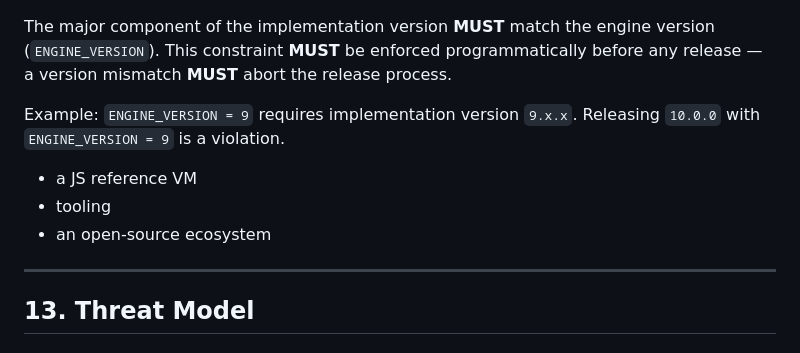
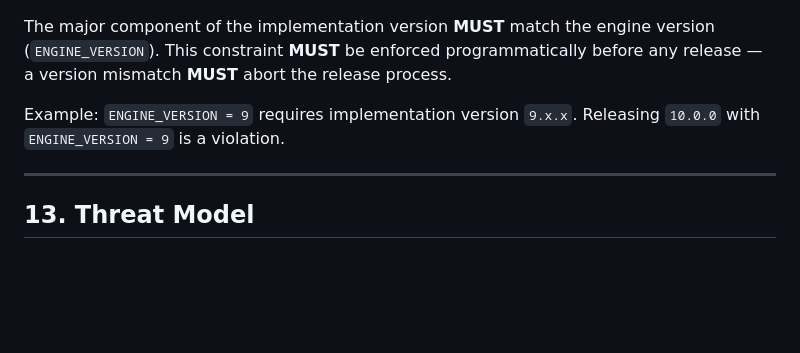
Before and after one commit to constarik/uvs, a Markdown page: SPEC.md, the part around the change. Drawn GitHub-style; blank space fills up the shorter version.

```diff
--- a/SPEC.md
+++ b/SPEC.md
@@ -720,9 +720,6 @@ Implementation version: semver  (release of this implementation, e.g. 9.0.8)
 The major component of the implementation version **MUST** match the engine version (`ENGINE_VERSION`). This constraint **MUST** be enforced programmatically before any release — a version mismatch **MUST** abort the release process.
 
 Example: `ENGINE_VERSION = 9` requires implementation version `9.x.x`. Releasing `10.0.0` with `ENGINE_VERSION = 9` is a violation.
-- a JS reference VM
-- tooling
-- an open-source ecosystem
 
 ---
 
```
